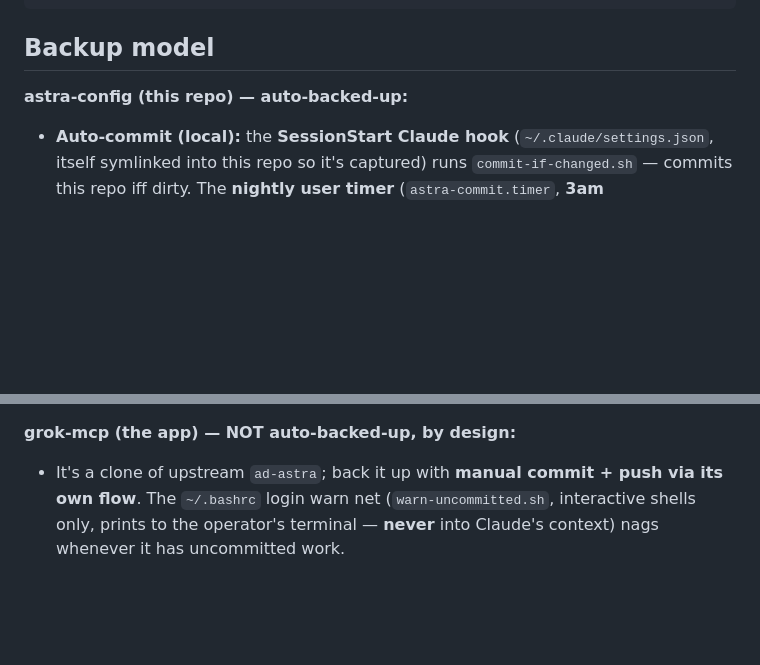
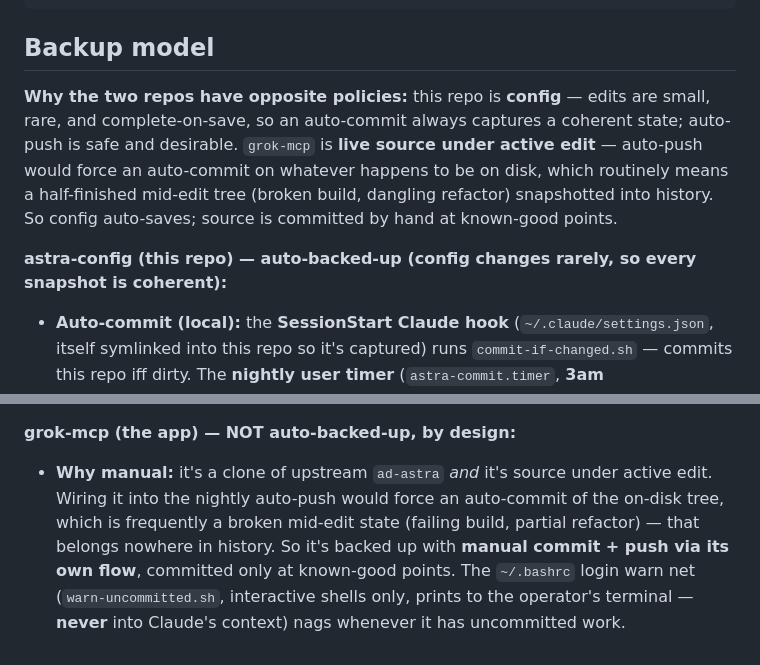
Before and after one commit to zazesty/astra-config, a Markdown page: README.md, 2 parts joined by grey strips. Rendered like a GitHub page; blank space fills up the shorter version.

Commit message:
auto: config snapshot 2026-06-04T05:35:26Z

```diff
--- a/README.md
+++ b/README.md
@@ -110,7 +110,15 @@ setup.sh                              # idempotent rebuild
 
 ## Backup model
 
-**astra-config (this repo) — auto-backed-up:**
+**Why the two repos have opposite policies:** this repo is **config** — edits are
+small, rare, and complete-on-save, so an auto-commit always captures a coherent
+state; auto-push is safe and desirable. `grok-mcp` is **live source under active
+edit** — auto-push would force an auto-commit on whatever happens to be on disk,
+which routinely means a half-finished mid-edit tree (broken build, dangling
+refactor) snapshotted into history. So config auto-saves; source is committed by
+hand at known-good points.
+
+**astra-config (this repo) — auto-backed-up (config changes rarely, so every snapshot is coherent):**
 
 - **Auto-commit (local):** the **SessionStart Claude hook** (`~/.claude/settings.json`,
   itself symlinked into this repo so it's captured) runs `commit-if-changed.sh` — commits
@@ -128,7 +136,10 @@ setup.sh                              # idempotent rebuild
 
 **grok-mcp (the app) — NOT auto-backed-up, by design:**
 
-- It's a clone of upstream `ad-astra`; back it up with **manual commit + push via its own
-  flow**. The `~/.bashrc` login warn net (`warn-uncommitted.sh`, interactive shells only,
+- **Why manual:** it's a clone of upstream `ad-astra` *and* it's source under active edit.
+  Wiring it into the nightly auto-push would force an auto-commit of the on-disk tree,
+  which is frequently a broken mid-edit state (failing build, partial refactor) — that
+  belongs nowhere in history. So it's backed up with **manual commit + push via its own
+  flow**, committed only at known-good points. The `~/.bashrc` login warn net (`warn-uncommitted.sh`, interactive shells only,
   prints to the operator's terminal — **never** into Claude's context) nags whenever it
   has uncommitted work.
```
